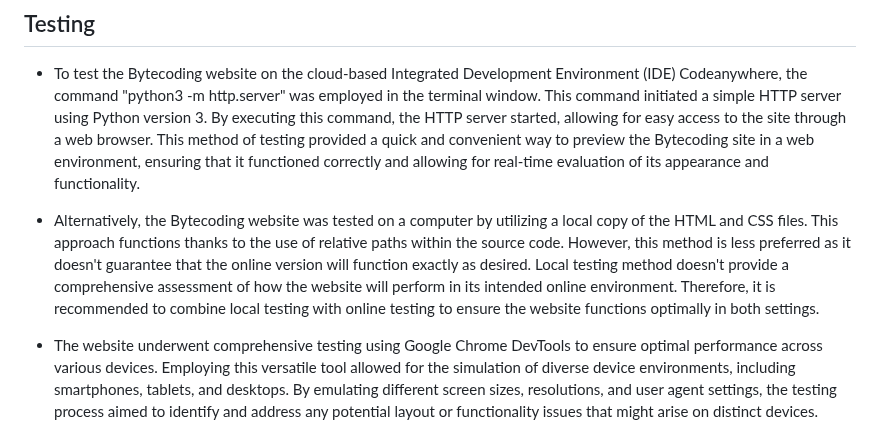
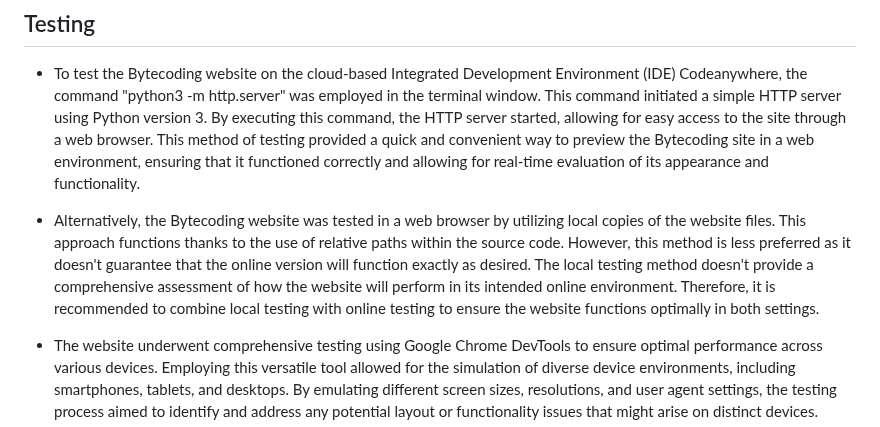
Before and after one commit to linobollansee/bytecoding, a Markdown page: README.md, the part around the change. GitHub-like rendering.

Commit message:
README.md local testing

```diff
--- a/README.md
+++ b/README.md
@@ -74,7 +74,7 @@ In our project, we've integrated key features to cater to the needs of our users
 
 - To test the Bytecoding website on the cloud-based Integrated Development Environment (IDE) Codeanywhere, the command "python3 -m http.server" was employed in the terminal window. This command initiated a simple HTTP server using Python version 3. By executing this command, the HTTP server started, allowing for easy access to the site through a web browser. This method of testing provided a quick and convenient way to preview the Bytecoding site in a web environment, ensuring that it functioned correctly and allowing for real-time evaluation of its appearance and functionality.
 
-- Alternatively, the Bytecoding website was tested on a computer by utilizing a local copy of the HTML and CSS files. This approach functions thanks to the use of relative paths within the source code. However, this method is less preferred as it doesn't guarantee that the online version will function exactly as desired. Local testing method doesn't provide a comprehensive assessment of how the website will perform in its intended online environment. Therefore, it is recommended to combine local testing with online testing to ensure the website functions optimally in both settings.
+- Alternatively, the Bytecoding website was tested in a web browser by utilizing  local copies of the website files. This approach functions thanks to the use of relative paths within the source code. However, this method is less preferred as it doesn't guarantee that the online version will function exactly as desired. The local testing method doesn't provide a comprehensive assessment of how the website will perform in its intended online environment. Therefore, it is recommended to combine local testing with online testing to ensure the website functions optimally in both settings.
 
 - The website underwent comprehensive testing using Google Chrome DevTools to ensure optimal performance across various devices. Employing this versatile tool allowed for the simulation of diverse device environments, including smartphones, tablets, and desktops. By emulating different screen sizes, resolutions, and user agent settings, the testing process aimed to identify and address any potential layout or functionality issues that might arise on distinct devices.
 
```
